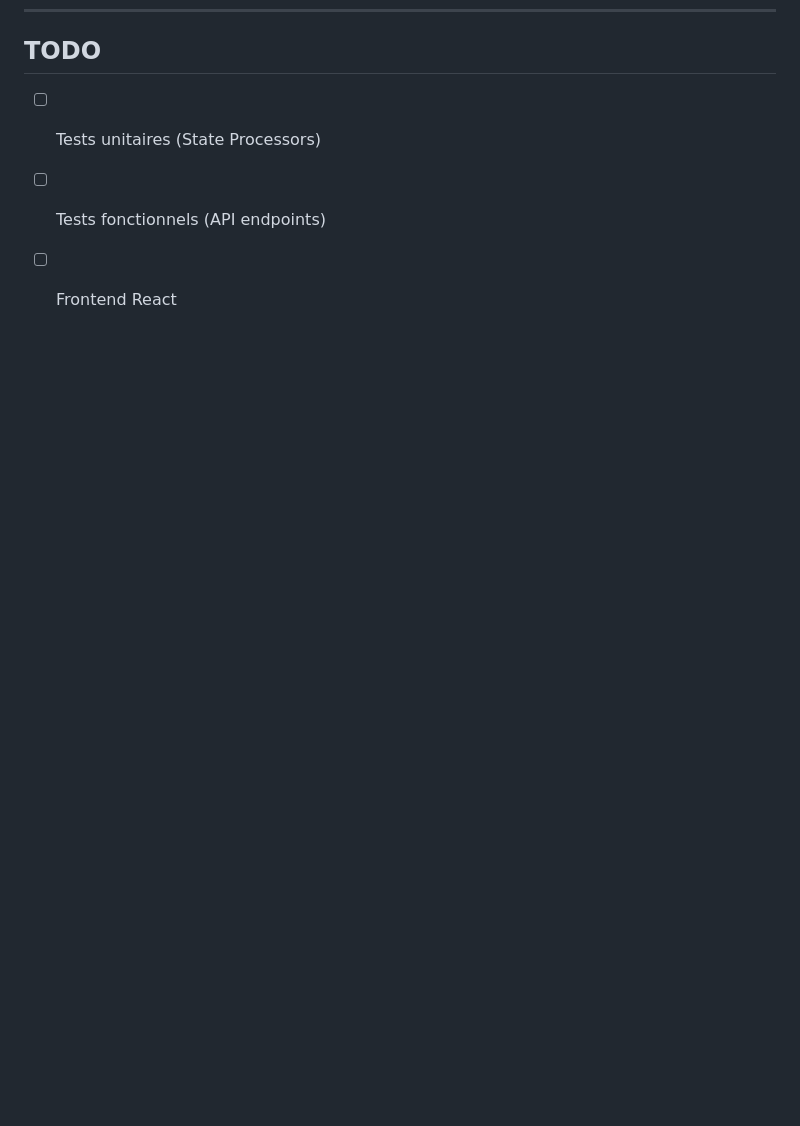
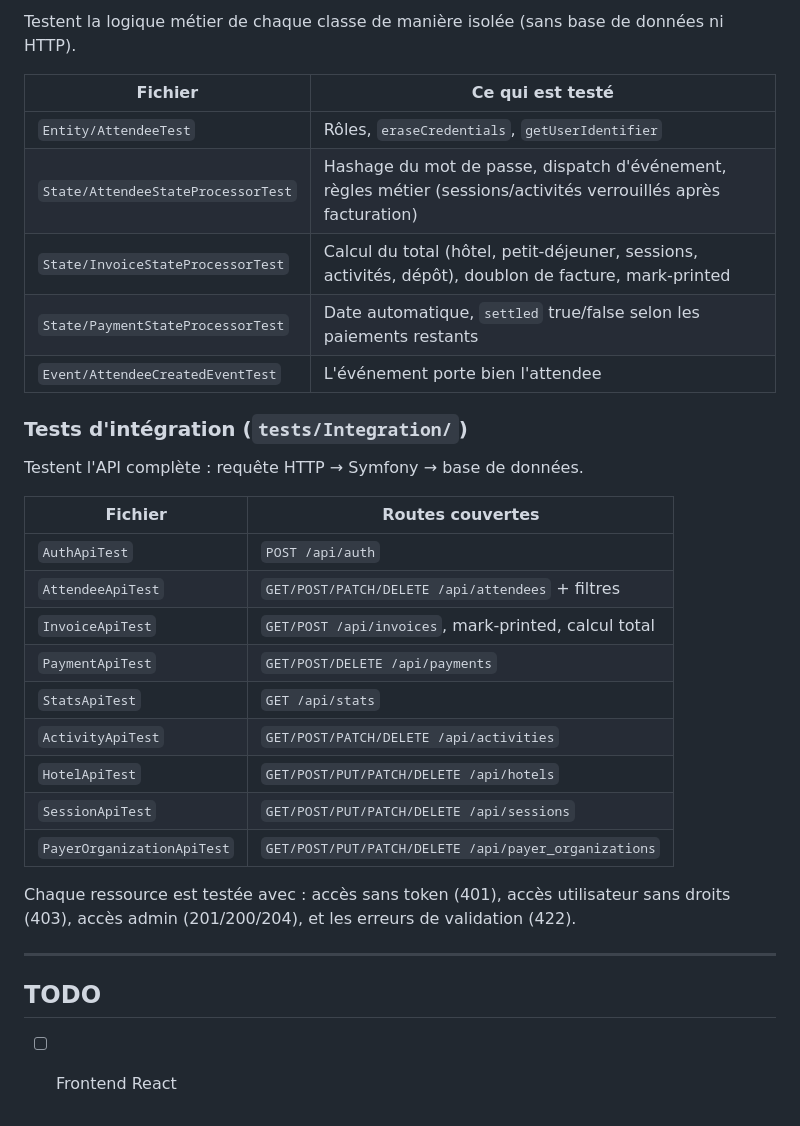
Before and after one commit to kilbertusrobin/le-retour-d-analim-et-la-vengeance-des-congressistes, a Markdown page: README.md, the part around one of its changes. Rendered like a GitHub page; blank space fills up the shorter version.

```diff
--- a/README.md
+++ b/README.md
@@ -118,5 +162,33 @@ La documentation complète est sur `/api` (Swagger UI).
+Testent la logique métier de chaque classe de manière isolée (sans base de données ni HTTP).
+
+| Fichier | Ce qui est testé |
+|---------|-----------------|
+| `Entity/AttendeeTest` | Rôles, `eraseCredentials`, `getUserIdentifier` |
+| `State/AttendeeStateProcessorTest` | Hashage du mot de passe, dispatch d'événement, règles métier (sessions/activités verrouillés après facturation) |
+| `State/InvoiceStateProcessorTest` | Calcul du total (hôtel, petit-déjeuner, sessions, activités, dépôt), doublon de facture, mark-printed |
+| `State/PaymentStateProcessorTest` | Date automatique, `settled` true/false selon les paiements restants |
+| `Event/AttendeeCreatedEventTest` | L'événement porte bien l'attendee |
+
+### Tests d'intégration (`tests/Integration/`)
+
+Testent l'API complète : requête HTTP → Symfony → base de données.
+
+| Fichier | Routes couvertes |
+|---------|-----------------|
+| `AuthApiTest` | `POST /api/auth` |
+| `AttendeeApiTest` | `GET/POST/PATCH/DELETE /api/attendees` + filtres |
+| `InvoiceApiTest` | `GET/POST /api/invoices`, mark-printed, calcul total |
+| `PaymentApiTest` | `GET/POST/DELETE /api/payments` |
+| `StatsApiTest` | `GET /api/stats` |
+| `ActivityApiTest` | `GET/POST/PATCH/DELETE /api/activities` |
+| `HotelApiTest` | `GET/POST/PUT/PATCH/DELETE /api/hotels` |
+| `SessionApiTest` | `GET/POST/PUT/PATCH/DELETE /api/sessions` |
+| `PayerOrganizationApiTest` | `GET/POST/PUT/PATCH/DELETE /api/payer_organizations` |
+
+Chaque ressource est testée avec : accès sans token (401), accès utilisateur sans droits (403), accès admin (201/200/204), et les erreurs de validation (422).
+
+---
+
 ## TODO
 
-- [ ] Tests unitaires (State Processors)
-- [ ] Tests fonctionnels (API endpoints)
 - [ ] Frontend React
```
Also changed, not shown: other parts of README.md (+64 -20 lines).
